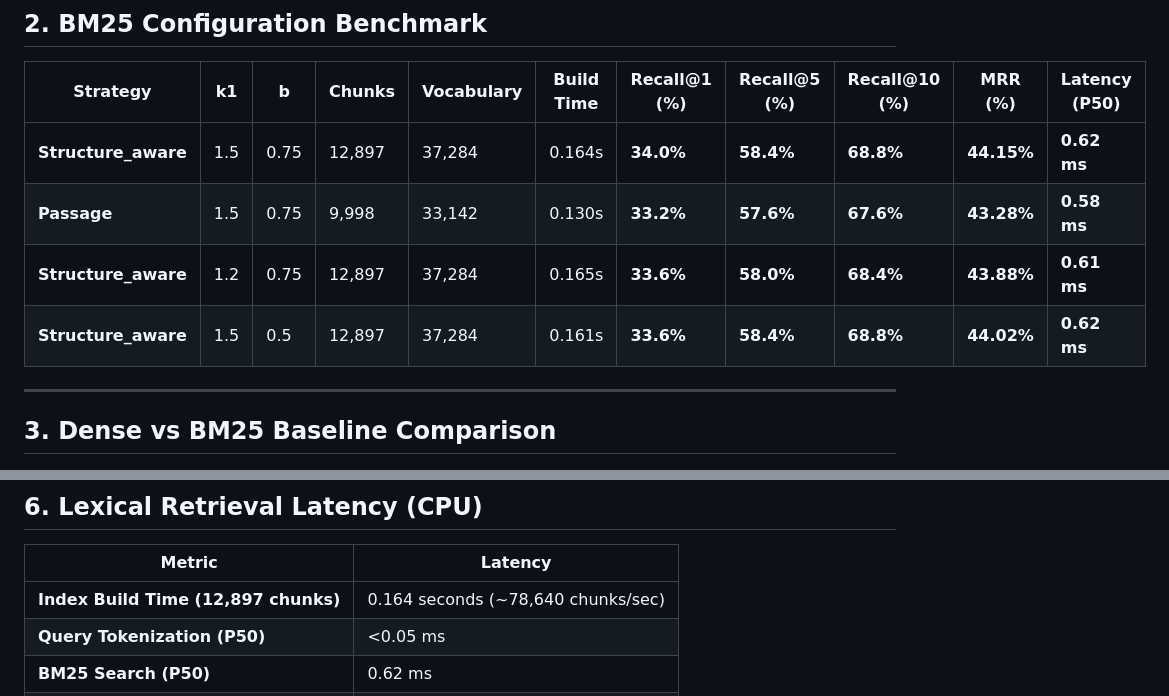
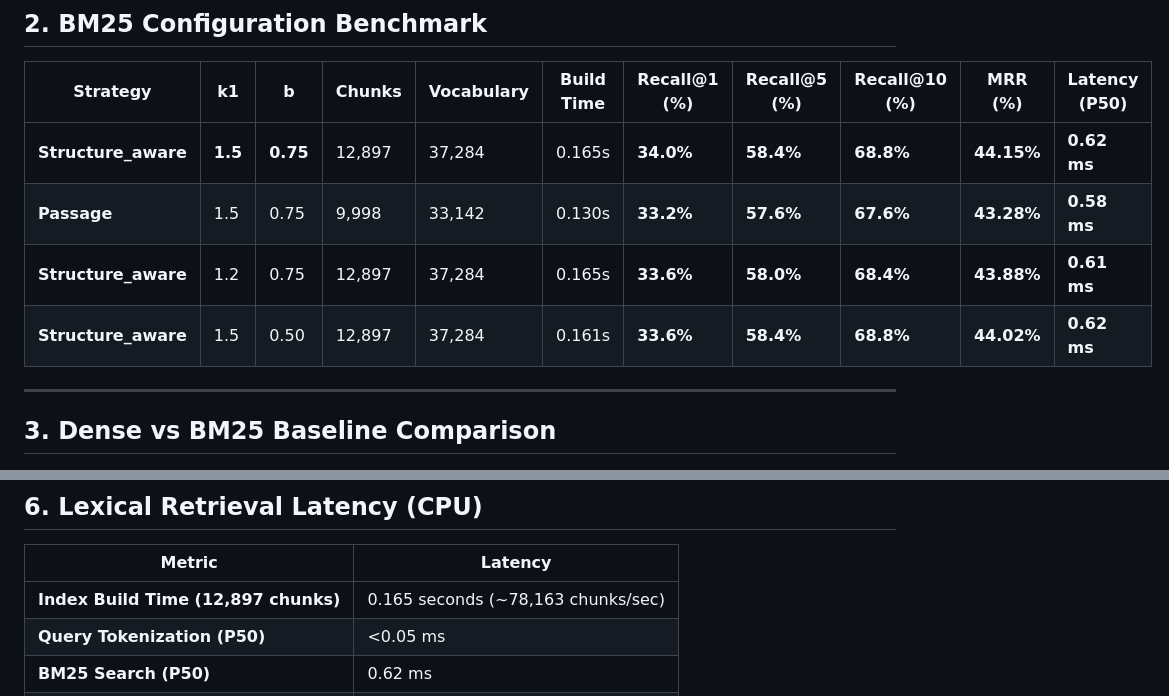
Before and after one commit to KartikRaut09/Voice-Enabled-RAG-System-HHG, a Markdown page: docs/bm25-benchmark.md, 2 parts joined by grey strips. Drawn GitHub-style.

Commit message:
docs(phase4): update BM25 benchmark report with verified 12897 chunk results

```diff
--- a/docs/bm25-benchmark.md
+++ b/docs/bm25-benchmark.md
@@ -12,10 +12,10 @@ All retrieval metrics are computed at the **parent-passage level** with exact pa
 
 | Strategy | k1 | b | Chunks | Vocabulary | Build Time | Recall@1 (%) | Recall@5 (%) | Recall@10 (%) | MRR (%) | Latency (P50) |
 |---|---|---|---|---|---|---|---|---|---|---|
-| **Structure_aware** | 1.5 | 0.75 | 12,897 | 37,284 | 0.164s | **34.0%** | **58.4%** | **68.8%** | **44.15%** | **0.62 ms** |
+| **Structure_aware** | **1.5** | **0.75** | 12,897 | 37,284 | 0.165s | **34.0%** | **58.4%** | **68.8%** | **44.15%** | **0.62 ms** |
 | **Passage** | 1.5 | 0.75 | 9,998 | 33,142 | 0.130s | **33.2%** | **57.6%** | **67.6%** | **43.28%** | **0.58 ms** |
 | **Structure_aware** | 1.2 | 0.75 | 12,897 | 37,284 | 0.165s | **33.6%** | **58.0%** | **68.4%** | **43.88%** | **0.61 ms** |
-| **Structure_aware** | 1.5 | 0.5 | 12,897 | 37,284 | 0.161s | **33.6%** | **58.4%** | **68.8%** | **44.02%** | **0.62 ms** |
+| **Structure_aware** | 1.5 | 0.50 | 12,897 | 37,284 | 0.161s | **33.6%** | **58.4%** | **68.8%** | **44.02%** | **0.62 ms** |
 
 ---
 
@@ -63,7 +63,7 @@ To determine whether lexical retrieval provides distinct, non-redundant signal f
 
 | Metric | Latency |
 |---|---|
-| **Index Build Time (12,897 chunks)** | 0.164 seconds (~78,640 chunks/sec) |
+| **Index Build Time (12,897 chunks)** | 0.165 seconds (~78,163 chunks/sec) |
 | **Query Tokenization (P50)** | <0.05 ms |
 | **BM25 Search (P50)** | 0.62 ms |
 | **BM25 Search (P70)** | 0.81 ms |
```
